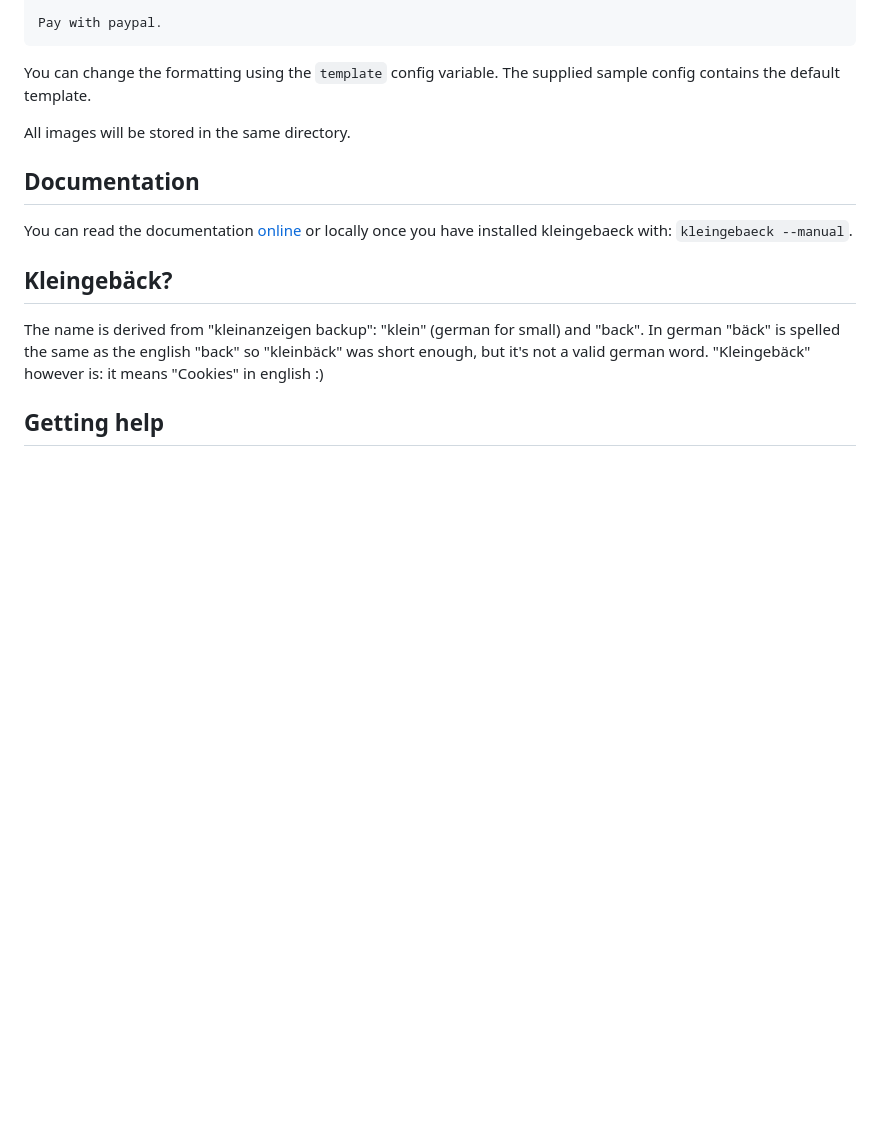
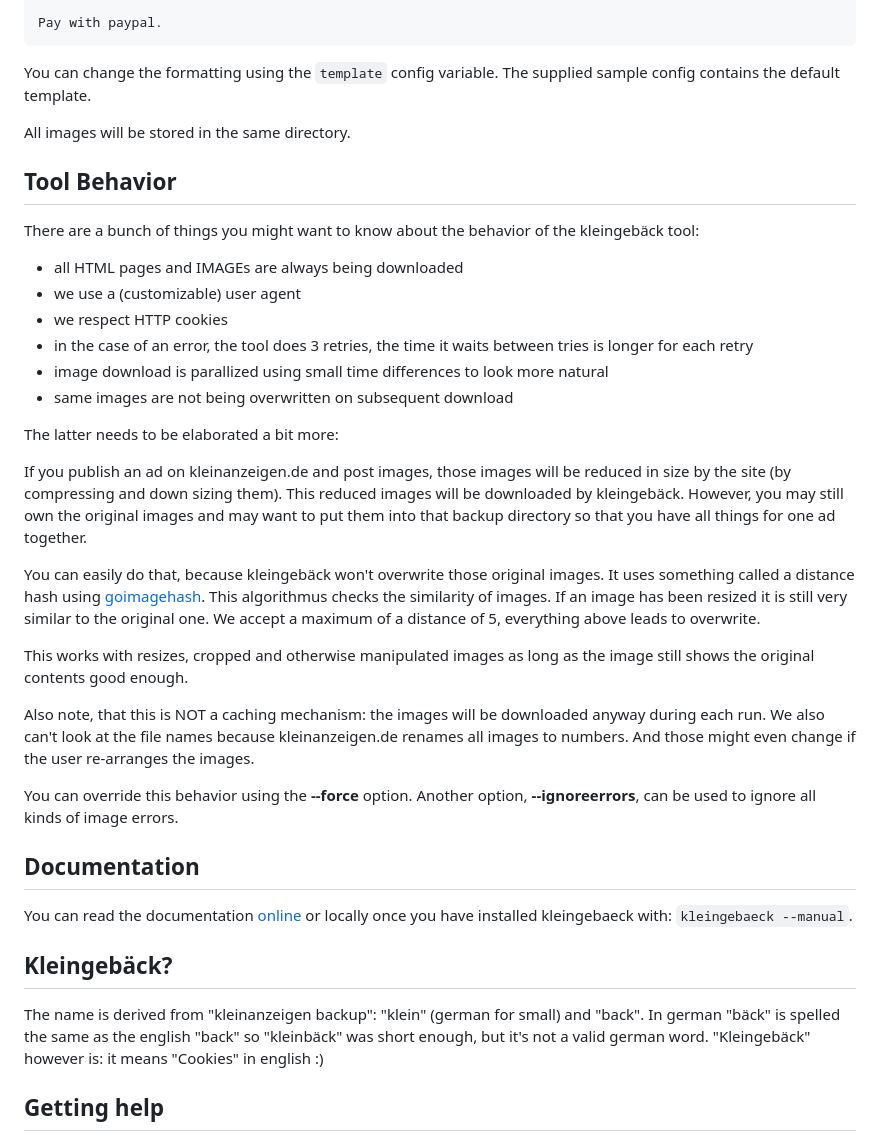
Before and after one commit to TLINDEN/kleingebaeck, a Markdown page: README.md, the part around the change. Rendered like a GitHub page; blank space fills up the shorter version.

```diff
--- a/README.md
+++ b/README.md
@@ -207,6 +207,48 @@ variable. The supplied sample config contains the default template.
 
 All images will be stored in the same directory.
 
+## Tool Behavior
+
+There are a bunch of things you might want to know about the behavior
+of the kleingebäck tool:
+
+- all HTML pages and IMAGEs are always being downloaded
+- we use a (customizable) user agent
+- we respect HTTP cookies
+- in the case of an error, the tool does 3 retries, the time it waits
+  between tries is longer for each retry
+- image download is parallized using small time differences to look
+  more natural
+- same images are not being overwritten on subsequent download
+
+
+The latter needs to be elaborated a bit more:
+
+If you publish an ad on kleinanzeigen.de and post images, those images
+will be reduced in size by the site (by compressing and down sizing
+them). This reduced images will be downloaded by kleingebäck. However,
+you may still own the original images and may want to put them into
+that backup directory so that you have all things for one ad together.
+
+You can easily do that, because kleingebäck won't overwrite those
+original images. It uses something called a distance hash using
+[goimagehash](https://github.com/corona10/goimagehash). This
+algorithmus checks the similarity of images. If an image has been
+resized it is still very similar to the original one. We accept a
+maximum of a distance of 5, everything above leads to overwrite.
+
+This works with resizes, cropped and otherwise manipulated images as
+long as the image still shows the original contents good enough.
+
+Also note, that this is NOT a caching mechanism: the images will be
+downloaded anyway during each run. We also can't look at the file
+names because kleinanzeigen.de renames all images to numbers. And
+those might even change if the user re-arranges the images.
+
+You can override this behavior using the **--force** option. Another
+option, **--ignoreerrors**, can be used to ignore all kinds of image
+errors.
+
 ## Documentation
 
 You can read the documentation [online](https://github.com/TLINDEN/kleingebaeck/blob/main/kleingebaeck.pod) or locally once you have installed kleingebaeck with: `kleingebaeck --manual`.
```
Also changed, not shown: README-de.md (+43 -0 lines).
